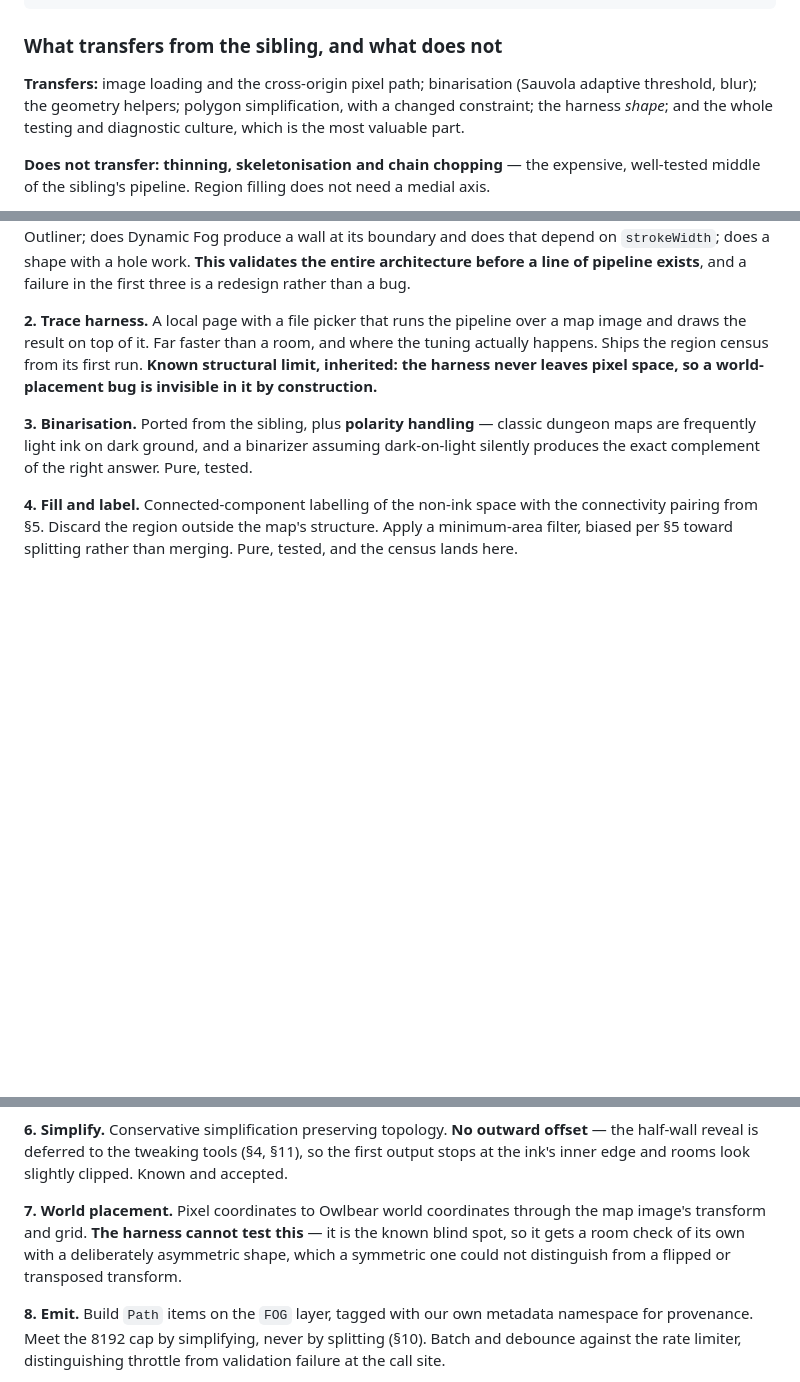
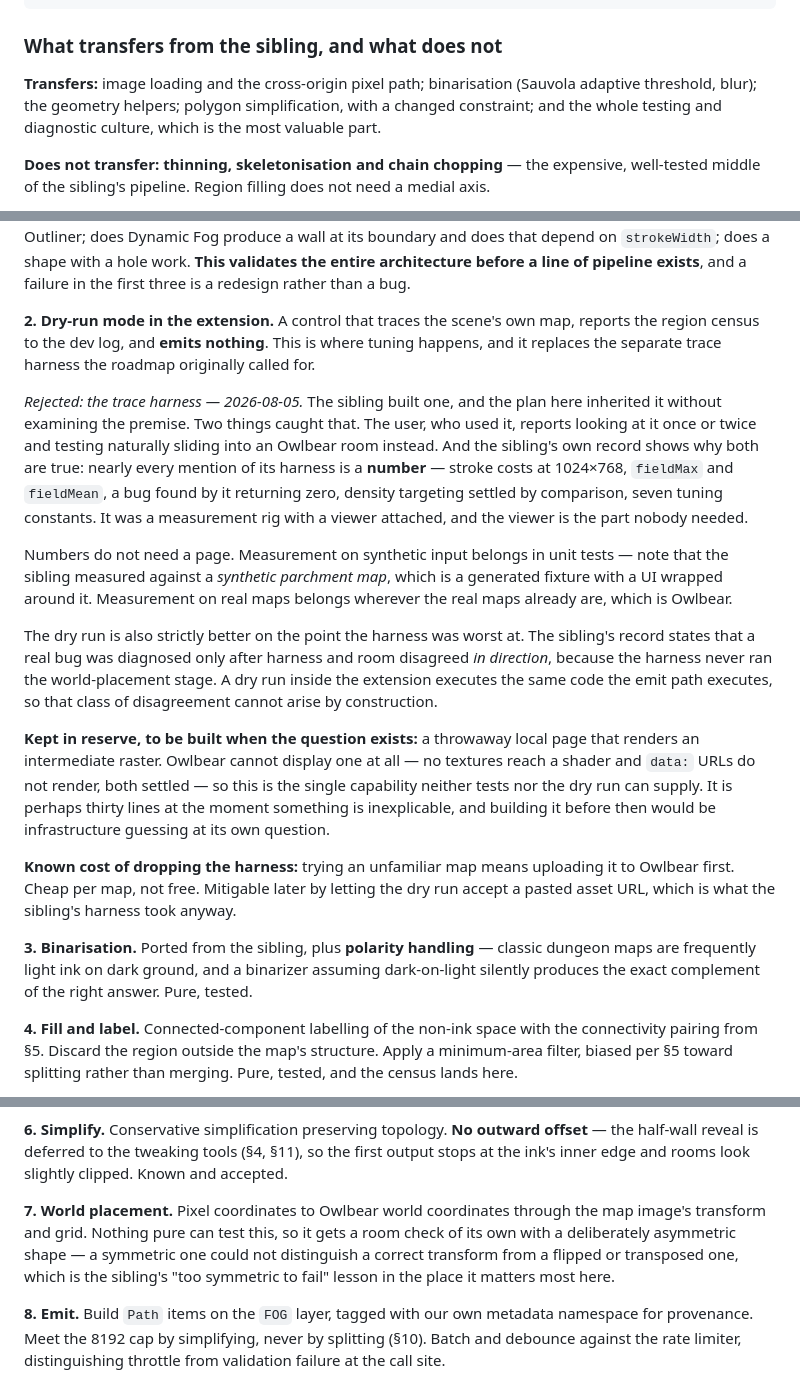
Before and after one commit to CaptainChocolatedessert/fog-nudger, a Markdown page: DESIGN.md, 3 parts joined by grey strips. Rendered like a GitHub page; blank space fills up the shorter version.

Commit message:
Replace the trace harness with a dry-run mode in the extension
The roadmap inherited the sibling's harness without examining why it
existed. Two things caught that.

The user, who used it, reports looking at it once or twice and testing
naturally sliding into an Owlbear room instead. And the sibling's own
record shows why both can be true: nearly every mention of its harness is
a number — stroke costs at 1024x768, fieldMax and fieldMean, a bug found
by it returning zero, density targeting settled by comparison, seven
tuning constants. It was a measurement rig with a viewer attached, and the
viewer is the part nobody needed.

Numbers do not need a page. Measurement on synthetic input belongs in unit
tests — the sibling measured against a synthetic parchment map, which is a
generated fixture with a UI wrapped around it. Measurement on real maps
belongs where the real maps already are.

So step 2 is now a control in the extension that traces the scene's map,
reports the census to the dev log, and emits nothing. Strictly better on
the point the harness was worst at: the sibling records a bug diagnosed
only after harness and room disagreed in direction, because the harness
never ran world placement. A dry run executes the same code the emit path
executes, so that disagreement cannot arise.

Kept in reserve: a throwaway page rendering an intermediate raster, which
is the one capability neither tests nor the dry run can supply, since
Owlbear cannot display a raster at all. Thirty lines at the moment
something is inexplicable — not infrastructure guessing at its own
question.

Cost named rather than buried: trying an unfamiliar map now means
uploading it to Owlbear first.

Co-Authored-By: Claude Opus 5 <noreply@anthropic.com>

```diff
--- a/DESIGN.md
+++ b/DESIGN.md
@@ -273,8 +273,8 @@ load → binarize → fill and label → discard outside → trace boundaries
 ### What transfers from the sibling, and what does not
 
 **Transfers:** image loading and the cross-origin pixel path; binarisation (Sauvola adaptive
-threshold, blur); the geometry helpers; polygon simplification, with a changed constraint;
-the harness *shape*; and the whole testing and diagnostic culture, which is the most valuable part.
+threshold, blur); the geometry helpers; polygon simplification, with a changed constraint; and the
+whole testing and diagnostic culture, which is the most valuable part.
 
 **Does not transfer: thinning, skeletonisation and chain chopping** — the expensive, well-tested
 middle of the sibling's pipeline. Region filling does not need a medial axis.
@@ -495,10 +495,36 @@ appear usefully in Outliner; does Dynamic Fog produce a wall at its boundary and
 `strokeWidth`; does a shape with a hole work. **This validates the entire architecture before a line
 of pipeline exists**, and a failure in the first three is a redesign rather than a bug.
 
-**2. Trace harness.** A local page with a file picker that runs the pipeline over a map image and
-draws the result on top of it. Far faster than a room, and where the tuning actually happens. Ships
-the region census from its first run. **Known structural limit, inherited: the harness never leaves
-pixel space, so a world-placement bug is invisible in it by construction.**
+**2. Dry-run mode in the extension.** A control that traces the scene's own map, reports the region
+census to the dev log, and **emits nothing**. This is where tuning happens, and it replaces the
+separate trace harness the roadmap originally called for.
+
+*Rejected: the trace harness — 2026-08-05.* The sibling built one, and the plan here inherited it
+without examining the premise. Two things caught that. The user, who used it, reports looking at it
+once or twice and testing naturally sliding into an Owlbear room instead. And the sibling's own
+record shows why both are true: nearly every mention of its harness is a **number** — stroke costs
+at 1024×768, `fieldMax` and `fieldMean`, a bug found by it returning zero, density targeting
+settled by comparison, seven tuning constants. It was a measurement rig with a viewer attached, and
+the viewer is the part nobody needed.
+
+Numbers do not need a page. Measurement on synthetic input belongs in unit tests — note that the
+sibling measured against a *synthetic parchment map*, which is a generated fixture with a UI wrapped
+around it. Measurement on real maps belongs wherever the real maps already are, which is Owlbear.
+
+The dry run is also strictly better on the point the harness was worst at. The sibling's record
+states that a real bug was diagnosed only after harness and room disagreed *in direction*, because
+the harness never ran the world-placement stage. A dry run inside the extension executes the same
+code the emit path executes, so that class of disagreement cannot arise by construction.
+
+**Kept in reserve, to be built when the question exists:** a throwaway local page that renders an
+intermediate raster. Owlbear cannot display one at all — no textures reach a shader and `data:`
+URLs do not render, both settled — so this is the single capability neither tests nor the dry run
+can supply. It is perhaps thirty lines at the moment something is inexplicable, and building it
+before then would be infrastructure guessing at its own question.
+
+**Known cost of dropping the harness:** trying an unfamiliar map means uploading it to Owlbear
+first. Cheap per map, not free. Mitigable later by letting the dry run accept a pasted asset URL,
+which is what the sibling's harness took anyway.
 
 **3. Binarisation.** Ported from the sibling, plus **polarity handling** — classic dungeon maps are
 frequently light ink on dark ground, and a binarizer assuming dark-on-light silently produces the
@@ -517,9 +543,10 @@ half-wall reveal is deferred to the tweaking tools (§4, §11), so the first out
 inner edge and rooms look slightly clipped. Known and accepted.
 
 **7. World placement.** Pixel coordinates to Owlbear world coordinates through the map image's
-transform and grid. **The harness cannot test this** — it is the known blind spot, so it gets a room
-check of its own with a deliberately asymmetric shape, which a symmetric one could not distinguish
-from a flipped or transposed transform.
+transform and grid. Nothing pure can test this, so it gets a room check of its own with a
+deliberately asymmetric shape — a symmetric one could not distinguish a correct transform from a
+flipped or transposed one, which is the sibling's "too symmetric to fail" lesson in the place it
+matters most here.
 
 **8. Emit.** Build `Path` items on the `FOG` layer, tagged with our own metadata namespace for
 provenance. Meet the 8192 cap by simplifying, never by splitting (§10). Batch and debounce against
```
